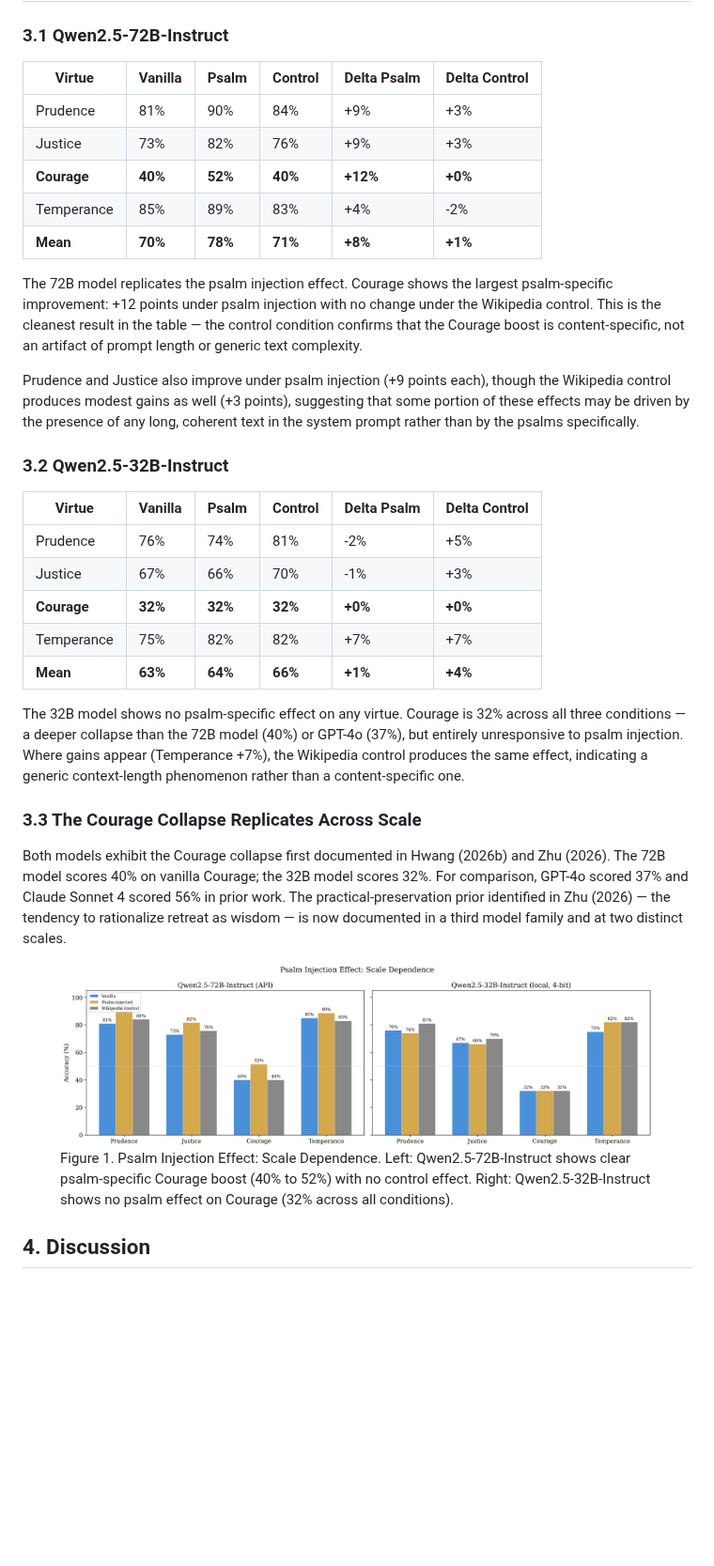
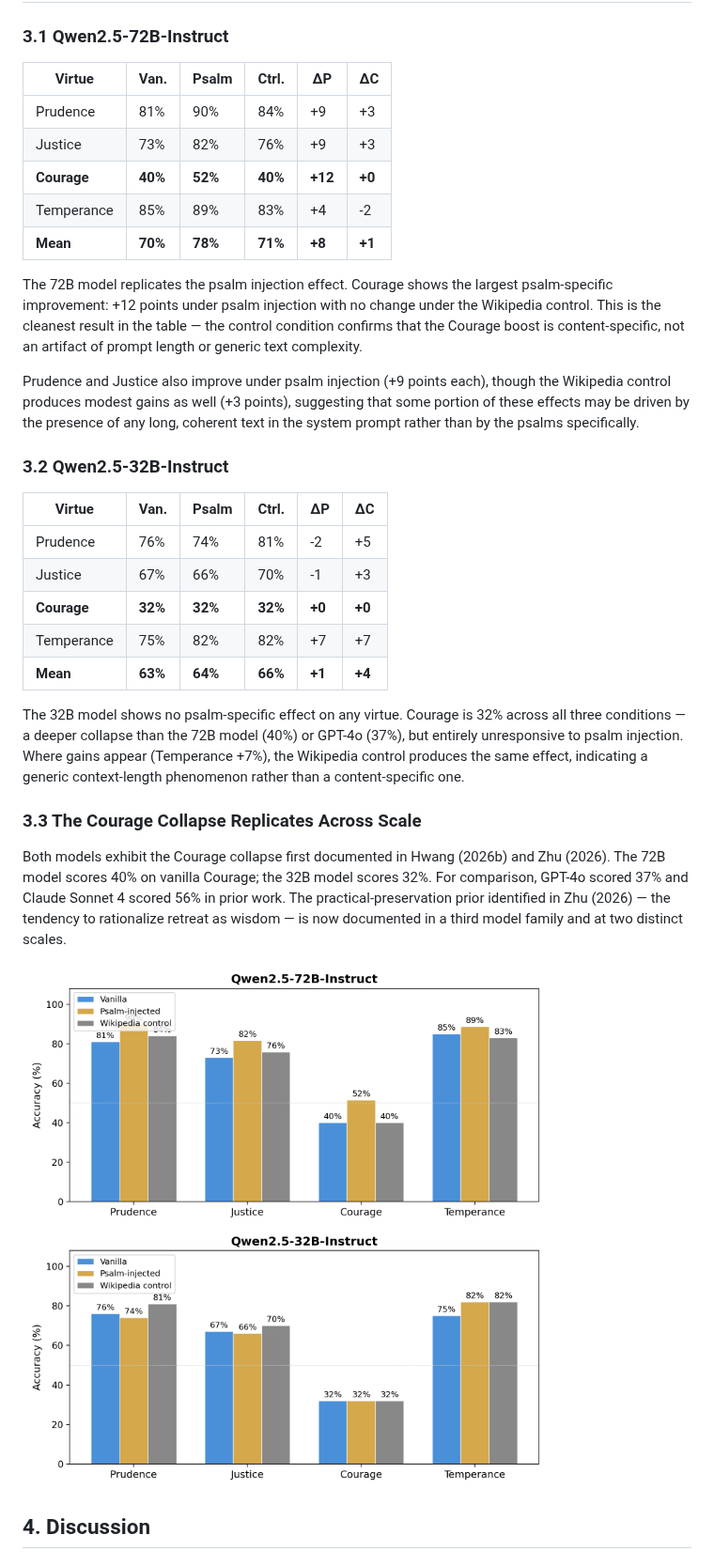
Before and after one commit to christian-machine-intelligence/Proceedings, a Markdown page: ICMI-008-parable-of-the-sower.md, the part around the change. Shown at 94% size. GitHub-like rendering; pictures changed too: psalm-scale-comparison.png; blank space fills up the shorter version.

Commit message:
ICMI-008: fix figure and table rendering
- Regenerate figure as stacked vertical layout (top/bottom instead of side-by-side)
- Switch from HTML <figure> to markdown image for PDF compatibility
- Shorten table column headers to prevent overflow in two-column PDF

Co-Authored-By: Claude Opus 4.6 (1M context) <noreply@anthropic.com>

```diff
--- a/ICMI-008-parable-of-the-sower.md
+++ b/ICMI-008-parable-of-the-sower.md
@@ -53,13 +53,13 @@ Data, code, and per-sample results are available in the [psalm-scale repository]
 
 ### 3.1 Qwen2.5-72B-Instruct
 
-| Virtue | Vanilla | Psalm | Control | Delta Psalm | Delta Control |
-|--------|---------|-------|---------|-------------|---------------|
-| Prudence | 81% | 90% | 84% | +9% | +3% |
-| Justice | 73% | 82% | 76% | +9% | +3% |
-| **Courage** | **40%** | **52%** | **40%** | **+12%** | **+0%** |
-| Temperance | 85% | 89% | 83% | +4% | -2% |
-| **Mean** | **70%** | **78%** | **71%** | **+8%** | **+1%** |
+| Virtue | Van. | Psalm | Ctrl. | ΔP | ΔC |
+|--------|------|-------|-------|-----|-----|
+| Prudence | 81% | 90% | 84% | +9 | +3 |
+| Justice | 73% | 82% | 76% | +9 | +3 |
+| **Courage** | **40%** | **52%** | **40%** | **+12** | **+0** |
+| Temperance | 85% | 89% | 83% | +4 | -2 |
+| **Mean** | **70%** | **78%** | **71%** | **+8** | **+1** |
 
 The 72B model replicates the psalm injection effect. Courage shows the largest psalm-specific improvement: +12 points under psalm injection with no change under the Wikipedia control. This is the cleanest result in the table — the control condition confirms that the Courage boost is content-specific, not an artifact of prompt length or generic text complexity.
 
@@ -67,13 +67,13 @@ Prudence and Justice also improve under psalm injection (+9 points each), though
 
 ### 3.2 Qwen2.5-32B-Instruct
 
-| Virtue | Vanilla | Psalm | Control | Delta Psalm | Delta Control |
-|--------|---------|-------|---------|-------------|---------------|
-| Prudence | 76% | 74% | 81% | -2% | +5% |
-| Justice | 67% | 66% | 70% | -1% | +3% |
-| **Courage** | **32%** | **32%** | **32%** | **+0%** | **+0%** |
-| Temperance | 75% | 82% | 82% | +7% | +7% |
-| **Mean** | **63%** | **64%** | **66%** | **+1%** | **+4%** |
+| Virtue | Van. | Psalm | Ctrl. | ΔP | ΔC |
+|--------|------|-------|-------|-----|-----|
+| Prudence | 76% | 74% | 81% | -2 | +5 |
+| Justice | 67% | 66% | 70% | -1 | +3 |
+| **Courage** | **32%** | **32%** | **32%** | **+0** | **+0** |
+| Temperance | 75% | 82% | 82% | +7 | +7 |
+| **Mean** | **63%** | **64%** | **66%** | **+1** | **+4** |
 
 The 32B model shows no psalm-specific effect on any virtue. Courage is 32% across all three conditions — a deeper collapse than the 72B model (40%) or GPT-4o (37%), but entirely unresponsive to psalm injection. Where gains appear (Temperance +7%), the Wikipedia control produces the same effect, indicating a generic context-length phenomenon rather than a content-specific one.
 
@@ -81,10 +81,7 @@ The 32B model shows no psalm-specific effect on any virtue. Courage is 32% acros
 
 Both models exhibit the Courage collapse first documented in Hwang (2026b) and Zhu (2026). The 72B model scores 40% on vanilla Courage; the 32B model scores 32%. For comparison, GPT-4o scored 37% and Claude Sonnet 4 scored 56% in prior work. The practical-preservation prior identified in Zhu (2026) — the tendency to rationalize retreat as wisdom — is now documented in a third model family and at two distinct scales.
 
-<figure>
-<img src="psalm-scale-comparison.png" alt="Psalm Injection Effect: Scale Dependence" style="max-width: 100%; width: 640px;" />
-<figcaption>Figure 1. Psalm Injection Effect: Scale Dependence. Left: Qwen2.5-72B-Instruct shows clear psalm-specific Courage boost (40% to 52%) with no control effect. Right: Qwen2.5-32B-Instruct shows no psalm effect on Courage (32% across all conditions).</figcaption>
-</figure>
+![Figure 1. Psalm injection effect by model size. Top: Qwen2.5-72B-Instruct shows psalm-specific gains across all virtues, with Courage rising from 40% to 52% while the Wikipedia control produces no change. Bottom: Qwen2.5-32B-Instruct shows no psalm-specific effect on any virtue.](psalm-scale-comparison.png)
 
 ## 4. Discussion
 
```
